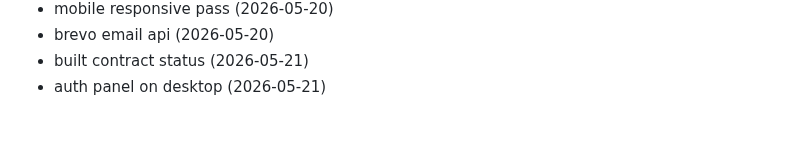
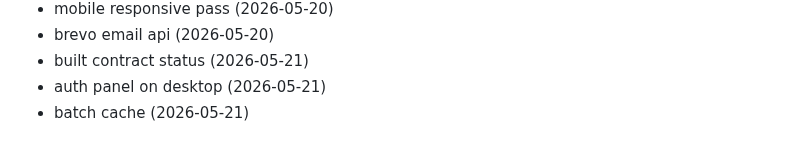
Before and after one commit to Jsingh651/bizscout, a Markdown page: CHANGELOG.md, the part around the change. GitHub-like rendering.

Commit message:
perf: batch cache

```diff
--- a/CHANGELOG.md
+++ b/CHANGELOG.md
@@ -151,3 +151,4 @@
 - brevo email api (2026-05-20)
 - built contract status (2026-05-21)
 - auth panel on desktop (2026-05-21)
+- batch cache (2026-05-21)
```
